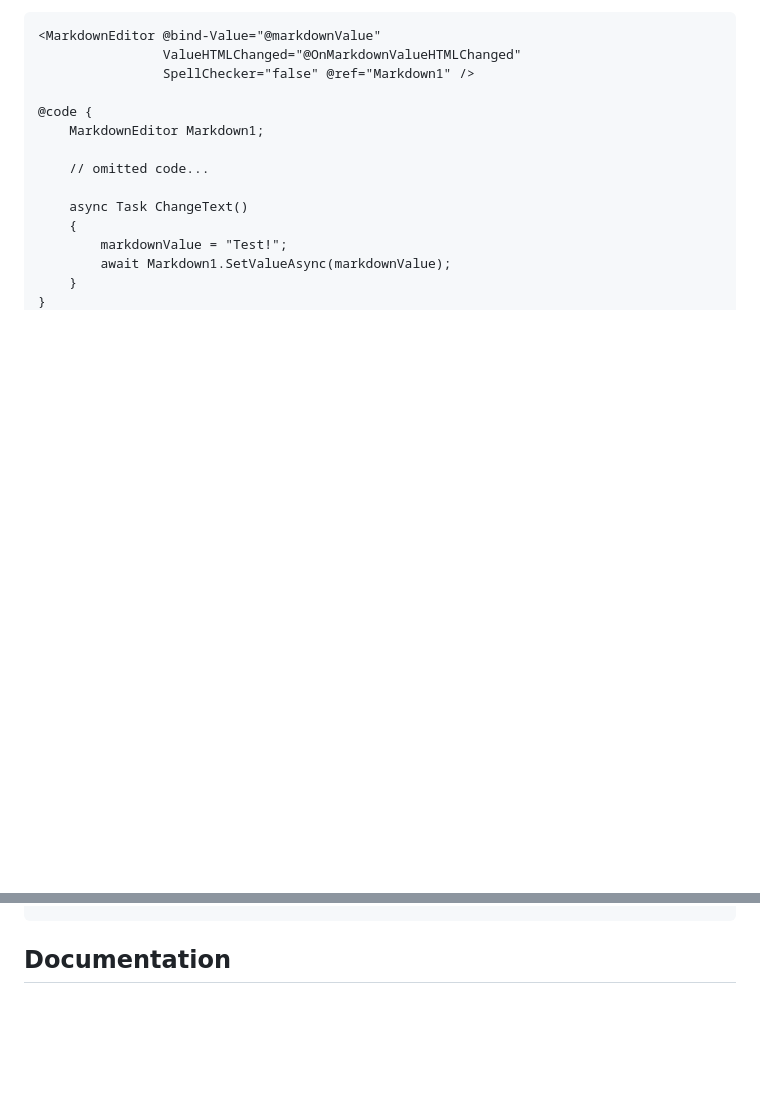
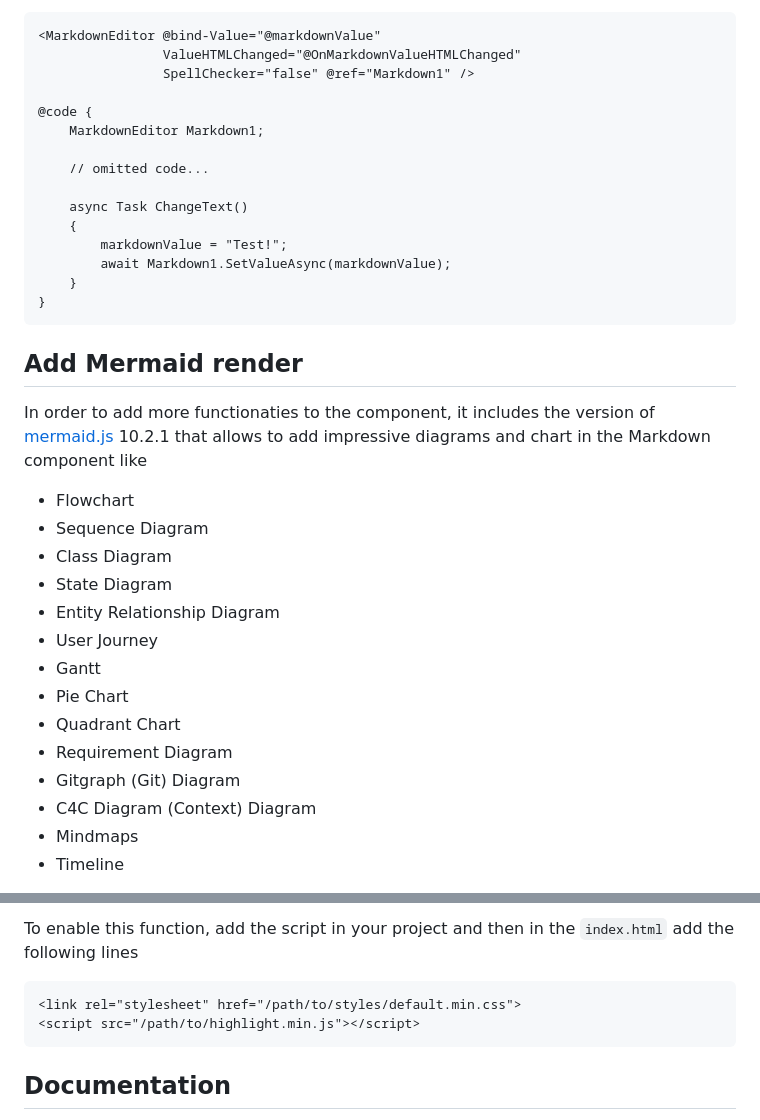
Before and after one commit to erossini/BlazorMarkdownEditor, a Markdown page: README.md, 2 parts joined by grey strips. Drawn GitHub-style; blank space fills up the shorter version.

Commit message:
Amend README

````diff
--- a/README.md
+++ b/README.md
@@ -121,3 +121,23 @@ For that, you have to add a `ref` to the `MarkdownEditor` and then use it to cal
         await Markdown1.SetValueAsync(markdownValue);
     }
 }
+```
+
+## Add Mermaid render
+
+In order to add more functionaties to the component, it includes the version of [mermaid.js](https://mermaid.js.org/) 10.2.1 that allows to add impressive diagrams and chart in the Markdown component like
+- Flowchart
+- Sequence Diagram
+- Class Diagram
+- State Diagram
+- Entity Relationship Diagram
+- User Journey
+- Gantt
+- Pie Chart
+- Quadrant Chart
+- Requirement Diagram
+- Gitgraph (Git) Diagram
+- C4C Diagram (Context) Diagram
+- Mindmaps
+- Timeline
+
@@ -124,3 +159,8 @@ For that, you have to add a `ref` to the `MarkdownEditor` and then use it to cal
+To enable this function, add the script in your project and then in the `index.html` add the following lines
+
+```
+<link rel="stylesheet" href="/path/to/styles/default.min.css">
+<script src="/path/to/highlight.min.js"></script>
 ```
 
 ## Documentation
````
Also changed, not shown: other parts of README.md (+15 -0 lines).
